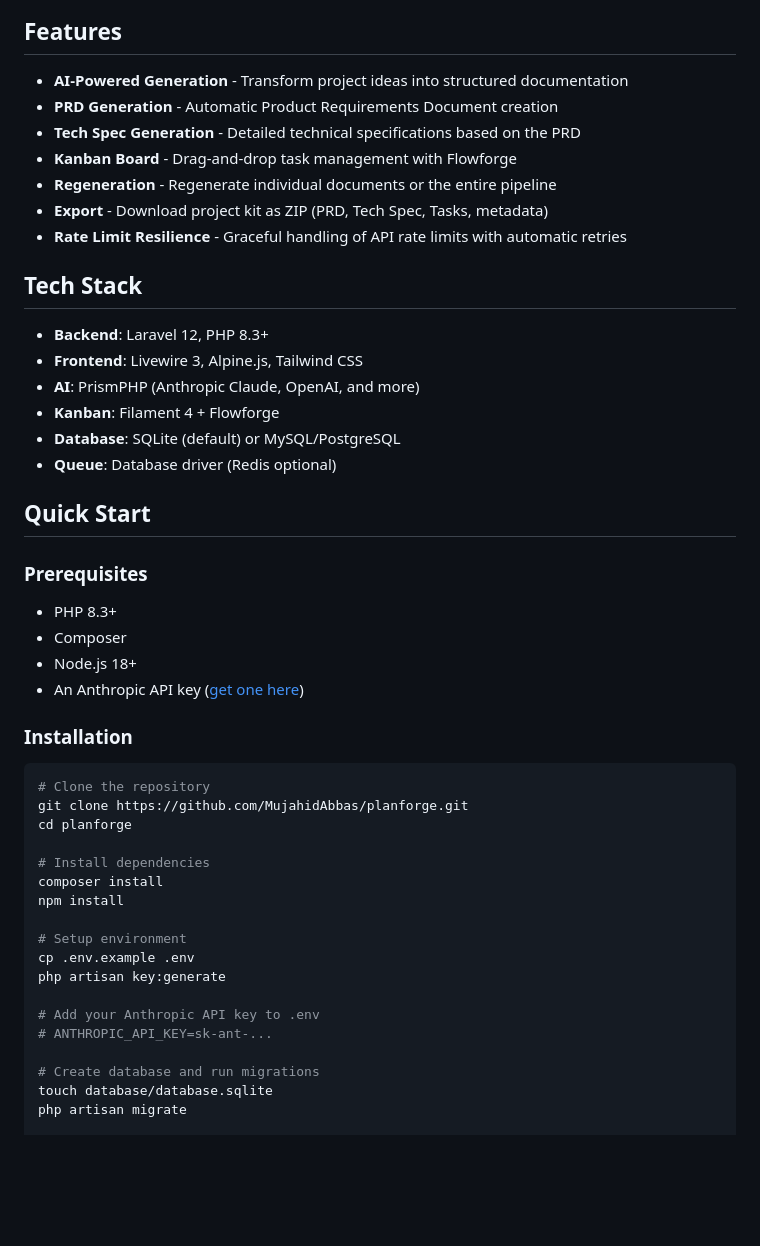
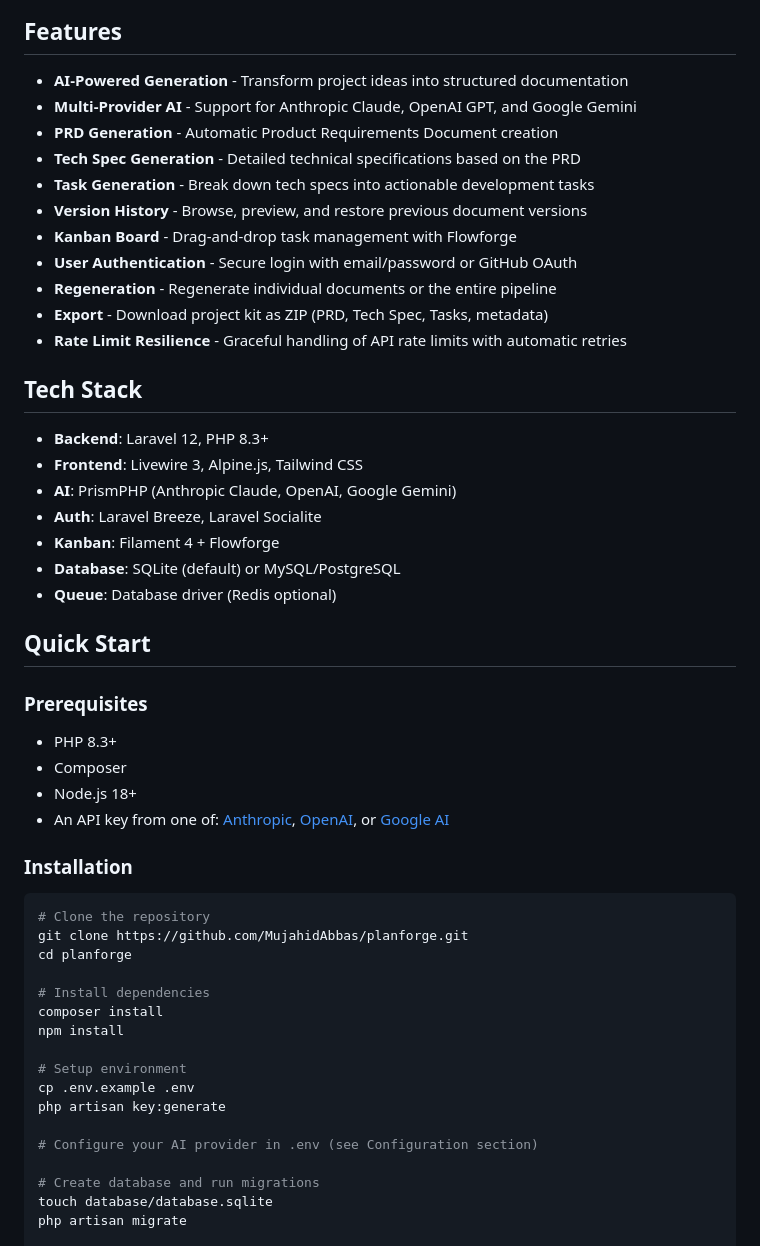
Before and after one commit to MujahidAbbas/planforge, a Markdown page: README.md, the part around one of its changes. GitHub-like rendering; blank space fills up the shorter version.

```diff
--- a/README.md
+++ b/README.md
@@ -10,9 +10,13 @@ PlanForge is a self-hosted project planning tool that uses AI to generate compre
 ## Features
 
 - **AI-Powered Generation** - Transform project ideas into structured documentation
+- **Multi-Provider AI** - Support for Anthropic Claude, OpenAI GPT, and Google Gemini
 - **PRD Generation** - Automatic Product Requirements Document creation
 - **Tech Spec Generation** - Detailed technical specifications based on the PRD
+- **Task Generation** - Break down tech specs into actionable development tasks
+- **Version History** - Browse, preview, and restore previous document versions
 - **Kanban Board** - Drag-and-drop task management with Flowforge
+- **User Authentication** - Secure login with email/password or GitHub OAuth
 - **Regeneration** - Regenerate individual documents or the entire pipeline
 - **Export** - Download project kit as ZIP (PRD, Tech Spec, Tasks, metadata)
 - **Rate Limit Resilience** - Graceful handling of API rate limits with automatic retries
@@ -21,7 +25,8 @@ PlanForge is a self-hosted project planning tool that uses AI to generate compre
 
 - **Backend**: Laravel 12, PHP 8.3+
 - **Frontend**: Livewire 3, Alpine.js, Tailwind CSS
-- **AI**: PrismPHP (Anthropic Claude, OpenAI, and more)
+- **AI**: PrismPHP (Anthropic Claude, OpenAI, Google Gemini)
+- **Auth**: Laravel Breeze, Laravel Socialite
 - **Kanban**: Filament 4 + Flowforge
 - **Database**: SQLite (default) or MySQL/PostgreSQL
 - **Queue**: Database driver (Redis optional)
@@ -33,7 +38,7 @@ PlanForge is a self-hosted project planning tool that uses AI to generate compre
 - PHP 8.3+
 - Composer
 - Node.js 18+
-- An Anthropic API key ([get one here](https://console.anthropic.com/))
+- An API key from one of: [Anthropic](https://console.anthropic.com/), [OpenAI](https://platform.openai.com/), or [Google AI](https://makersuite.google.com/app/apikey)
 
 ### Installation
 
@@ -50,8 +55,7 @@ npm install
 cp .env.example .env
 php artisan key:generate
 
-# Add your Anthropic API key to .env
-# ANTHROPIC_API_KEY=sk-ant-...
+# Configure your AI provider in .env (see Configuration section)
 
 # Create database and run migrations
 touch database/database.sqlite
```
Also changed, not shown: other parts of README.md (+47 -13 lines).
